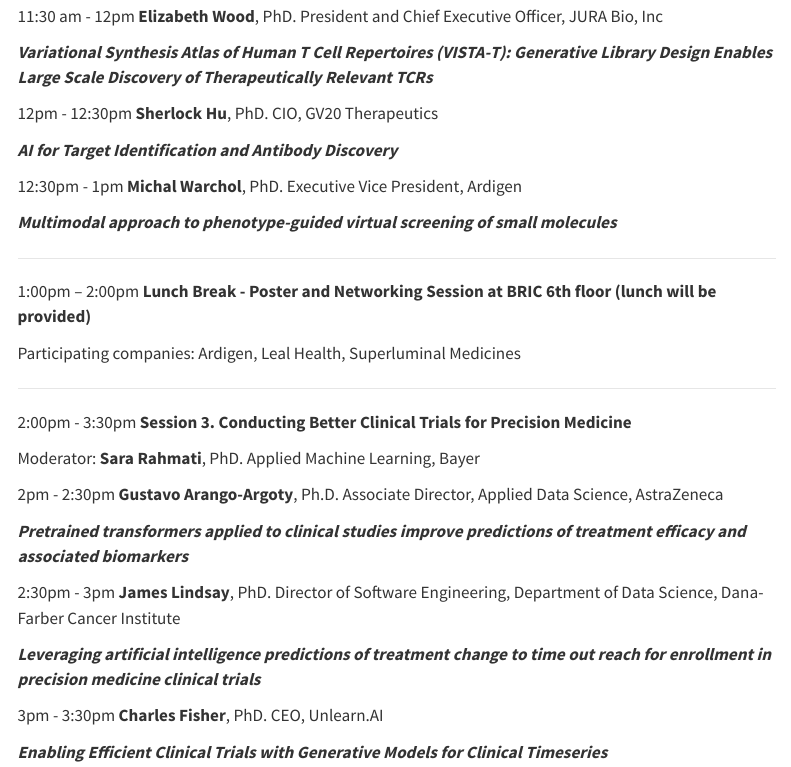
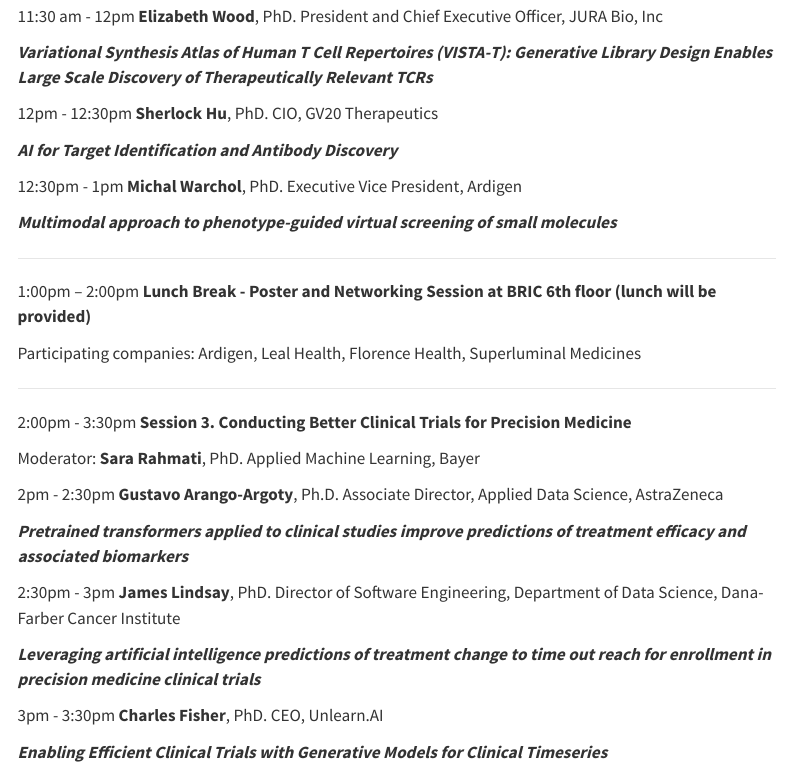
Before and after one commit to BRICAI2023/BRIC2023, a Quarto document (schedule.qmd): the page in a window 1100 px wide, from 880 px down. Rendered offline with R 4.5, knitr and Pandoc in place of Quarto, with nearby package versions; menus at the side of the page are left out.

Commit message:
Update schedule.qmd

```diff
--- a/schedule.qmd
+++ b/schedule.qmd
@@ -62,7 +62,7 @@
 
 1:00pm – 2:00pm **Lunch Break - Poster and Networking Session at BRIC 6th floor (lunch will be provided)**
 
-Participating companies: Ardigen, Leal Health, Superluminal Medicines
+Participating companies: Ardigen, Leal Health, Florence Health, Superluminal Medicines
 
 ---
 
```
